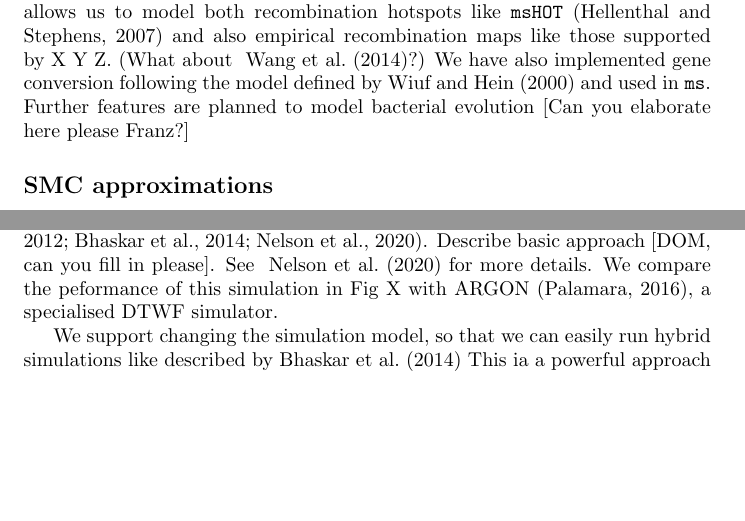
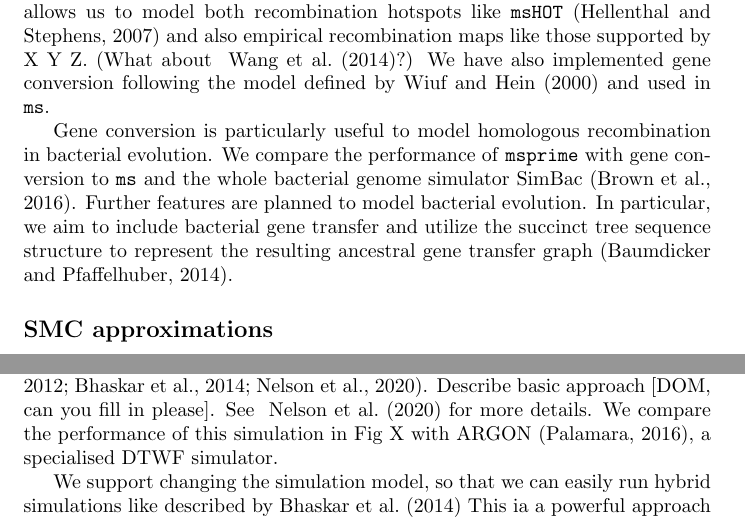
Before and after one commit to tskit-dev/msprime-1.0-paper, a LaTeX paper (paper.tex): two parts of pages 3 and 4 of 12, joined at a grey line, cut so that both start at the same text, the shorter picture padded with empty space. Compiled offline with pdfLaTeX.

Commit message:
adds gene conversion paragraph

```diff
--- a/paper.tex
+++ b/paper.tex
@@ -165,8 +165,17 @@ recombination maps like those supported by X Y Z.
 (What about ~\cite{wang2014new}?)
 We have also implemented gene
 conversion following the model defined by~\cite{wiuf2000coalescent}
-and used in \ms. Further features are planned to model bacterial
-evolution [Can you elaborate here please Franz?]
+and used in \ms.
+% % Uncomment this sentence, when the corresponding issue in the msprime github repo is resolved.
+% Furthermore, msprime is now able to simulate gene conversion events that are
+% initiated proportional to the local recombination rate specified by the recombination map.
+
+Gene conversion is particularly useful to model homologous recombination in bacterial evolution.
+We compare the performance of \msprime\ with gene conversion to \ms\ and
+the whole bacterial genome simulator SimBac~\citep{brown2016simbac}.
+Further features are planned to model bacterial evolution. In particular, we
+aim to include bacterial gene transfer and utilize the succinct tree sequence structure
+to represent the resulting ancestral gene transfer graph~\citep{baumdicker2014AGTG}.
 
 \subsection*{SMC approximations}
 
@@ -240,7 +249,7 @@ sizes~\citep{wakeley2012gene,bhaskar2014distortion,nelson2020accounting}.
 Describe basic
 approach [DOM, can you fill in please].
 See ~\cite{nelson2020accounting} for more details.
-We compare the peformance of this simulation in Fig X
+We compare the performance of this simulation in Fig X
 with ARGON~\citep{palamara2016argon}, a specialised DTWF simulator.
 
 We support changing the simulation model, so that we can easily
```
Also changed, not shown: paper.bib (+23 -0 lines).
